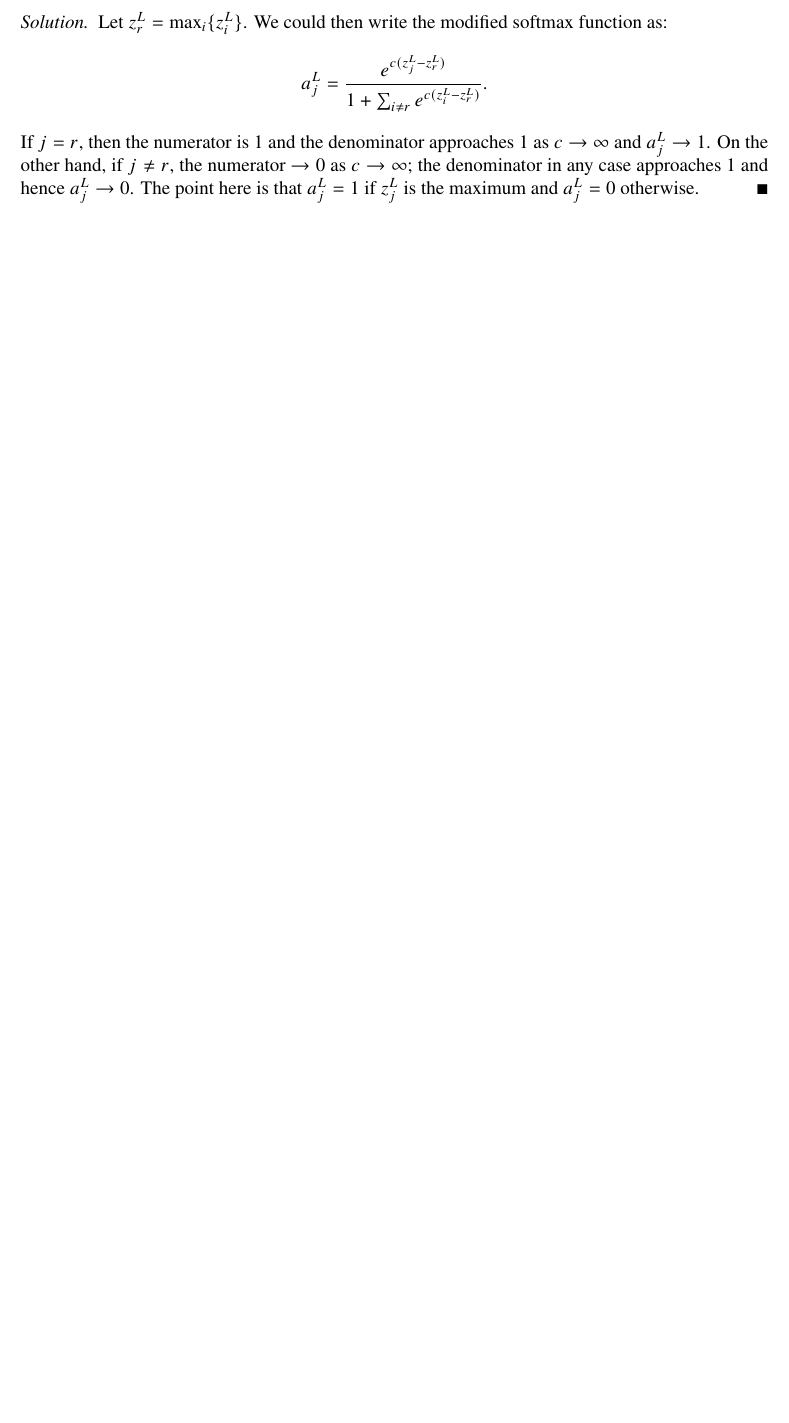
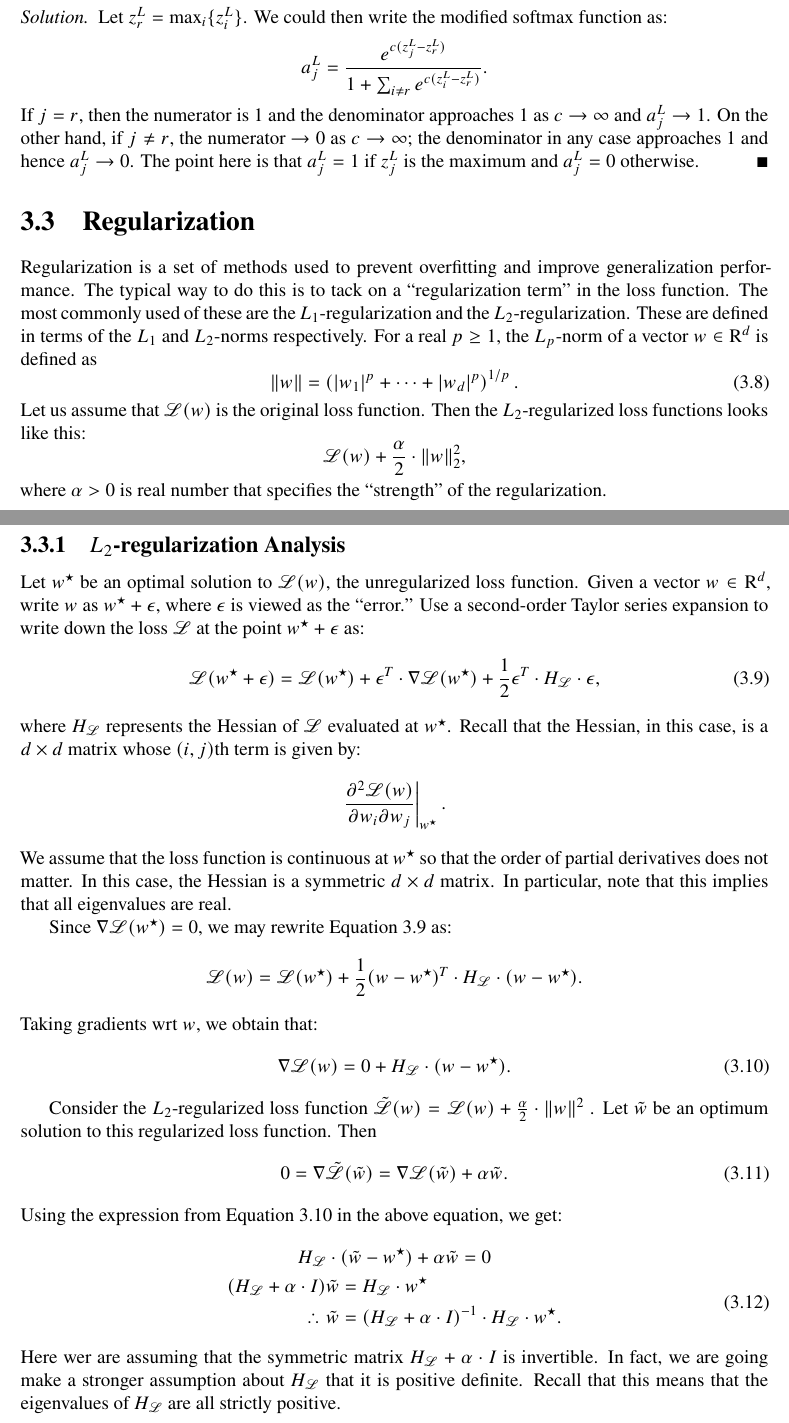
Before and after one commit to somnath1077/MachineLearningExercises, a LaTeX problem sheet (NN_DeepLearning/theory/exercises.tex, which reads NN_DeepLearning/theory/ch03.tex): part of page 12 of 23 before the commit and two parts of pages 12 and 13 of 24 after it, the two joined at a grey line, cut so that both start at the same text, the shorter picture padded with empty space. Compiled offline with XeLaTeX.

Commit message:
regularization

```diff
--- a/NN_DeepLearning/theory/ch03.tex
+++ b/NN_DeepLearning/theory/ch03.tex
@@ -167,3 +167,81 @@ and $a_j^L \to 1$. On the other hand, if $j \neq r$, the numerator $\to 0$ as $c
 the denominator in any case approaches~$1$ and hence~$a_j^L \to 0$. The point here is
 that $a_j^L = 1$ if $z_j^L$ is the maximum and $a_j^L = 0$ otherwise.
 \end{solution}
+
+\section{Regularization}
+
+Regularization is a set of methods used to prevent overfitting and improve
+generalization performance. The typical way to do this is to tack on a
+``regularization term'' in the loss function. The most commonly used of these
+are the $L_1$-regularization and the
+$L_2$-regularization. These are defined in terms of the $L_1$ and $L_2$-norms
+respectively. For a real $p \geq 1$, the $L_p$-norm of a vector $w \in \R^d$ is defined as
+\begin{equation}
+    \norm{w} = \left ( |w_1|^p + \cdots + |w_d|^p \right )^{1/p}.
+\end{equation}
+Let us assume that $\mathscr{L}(w)$ is the original loss function. Then the
+$L_2$-regularized loss functions looks like this:
+\[
+    \mathscr{L}(w) + \frac{\alpha}{2} \cdot \norm{w}_2^2,
+\]
+where $\alpha > 0$ is real number that specifies the ``strength'' of the
+regularization.
+
+\subsection{$L_2$-regularization Analysis}
+Let $w^{\star}$ be an optimal solution to $\mathscr{L}(w)$, the unregularized
+loss function. Given a vector $w \in \R^{d}$, write $w$ as $w^{\star} + \epsilon$,
+where $\epsilon$ is viewed as the ``error.'' Use a second-order Taylor series
+expansion to write down the loss~$\mathscr{L}$ at the point $w^{\star} + \epsilon$
+as:
+\begin{equation}
+\label{eqn:loss_taylor_series}
+\mathscr{L}(w^{\star} + \epsilon) =
+    \mathscr{L}(w^{\star}) +
+    \epsilon^{T} \cdot \nabla \mathscr{L}(w^{\star}) +
+    \frac{1}{2} \epsilon^{T} \cdot H_{\mathscr{L}} \cdot \epsilon,
+\end{equation}
+where $H_{\mathscr{L}}$ represents the Hessian of $\mathscr{L}$ evaluated at
+$w^{\star}$. Recall that the Hessian, in this case, is a $d \times d$ matrix
+whose $(i, j)$th term is given by:
+\[
+    \left . \frac{\partial^2 \mathscr{L}(w)}{\partial w_i \partial w_j} \right |_{w^{\star}}.
+\]
+We assume that the loss function is continuous at $w^{\star}$ so that the order
+of partial derivatives does not matter. In this case, the Hessian is a symmetric
+$d \times d$ matrix. In particular, note that this implies that all eigenvalues
+are real.
+
+Since $\nabla \mathscr{L}(w^{\star}) = 0$, we may rewrite
+Equation~\ref{eqn:loss_taylor_series} as:
+\[
+    \mathscr{L}(w) = \mathscr{L}(w^{\star}) +
+    \frac{1}{2} (w - w^{\star})^{T} \cdot H_{\mathscr{L}} \cdot (w - w^{\star}).
+\]
+Taking gradients wrt~$w$, we obtain that:
+\begin{equation}
+\label{eqn:loss_func_grad}
+    \nabla \mathscr{L}(w) = 0 + H_{\mathscr{L}} \cdot (w - w^{\star}).
+\end{equation}
+
+Consider the $L_2$-regularized loss function
+$\tilde{\mathscr{L}}(w) = \mathscr{L}(w) + \frac{\alpha}{2} \cdot \norm{w}^2$ .
+Let $\tilde{w}$ be an optimum solution to this regularized loss function. Then
+\begin{equation}
+\label{eqn:reg_loss_func_grad}
+    0 = \nabla \tilde{\mathscr{L}}(\tilde{w}) =
+        \nabla \mathscr{L}(\tilde{w})
+        + \alpha \tilde{w}.
+\end{equation}
+Using the expression from Equation~\ref{eqn:loss_func_grad} in the above equation,
+we get:
+\begin{gather}
+H_{\mathscr{L}} \cdot (\tilde{w} - w^{\star}) + \alpha \tilde{w} = 0 \notag \\
+\begin{split}
+(H_{\mathscr{L}} + \alpha \cdot I) \tilde{w} & = H_{\mathscr{L}} \cdot w^{\star} \\
+\therefore \tilde{w} & = (H_{\mathscr{L}} + \alpha \cdot I)^{-1} \cdot H_{\mathscr{L}} \cdot w^{\star}.
+\end{split}
+\end{gather}
+Here wer are assuming that the symmetric matrix $H_{\mathscr{L}} + \alpha \cdot I$
+is invertible. In fact, we are going make a stronger assumption about $H_{\mathscr{L}}$
+that it is positive definite. Recall that this means that the eigenvalues of
+$H_{\mathscr{L}}$ are all strictly positive.
```
Also changed, not shown: NN_DeepLearning/theory/exercises.pdf.
